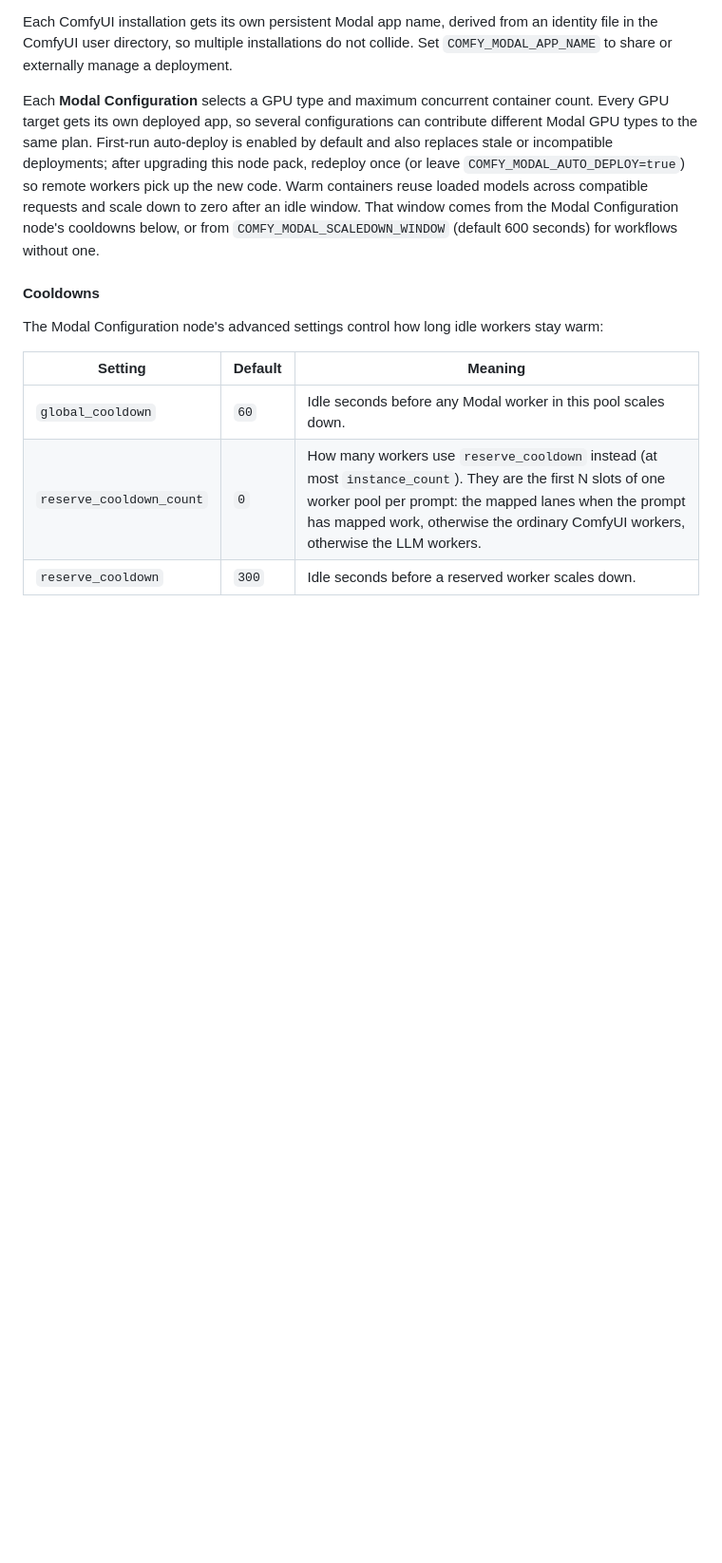
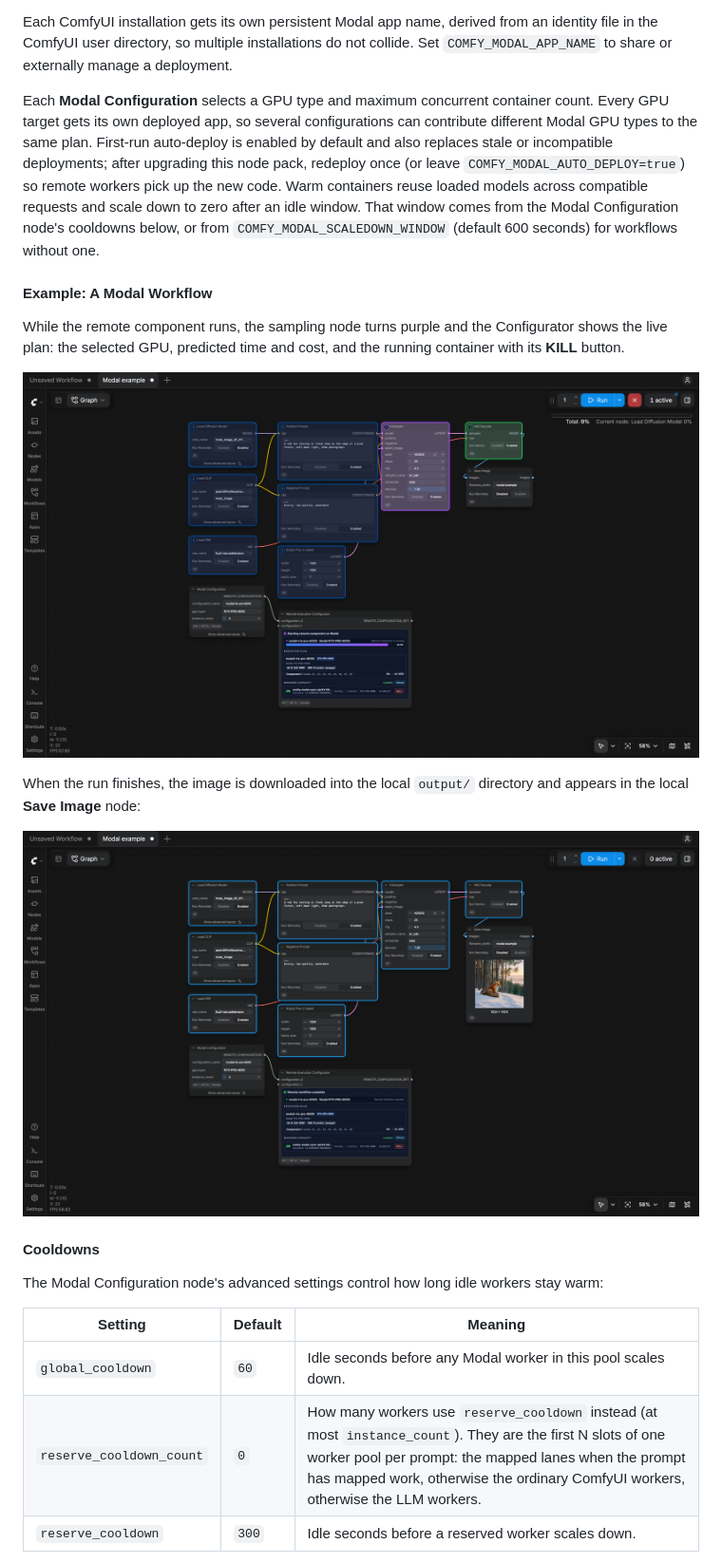
Before and after one commit to ttulttul/ComfyUI-Modal, a Markdown page: README.md, the part around one of its changes. Shown at 95% size. Drawn GitHub-style; pictures changed too: docs/images/modal-finished.png (added), docs/images/modal-running.png (added); blank space fills up the shorter version.

```diff
--- a/README.md
+++ b/README.md
@@ -153,6 +159,16 @@ Each ComfyUI installation gets its own persistent Modal app name, derived from a
 
 Each **Modal Configuration** selects a GPU type and maximum concurrent container count. Every GPU target gets its own deployed app, so several configurations can contribute different Modal GPU types to the same plan. First-run auto-deploy is enabled by default and also replaces stale or incompatible deployments; after upgrading this node pack, redeploy once (or leave `COMFY_MODAL_AUTO_DEPLOY=true`) so remote workers pick up the new code. Warm containers reuse loaded models across compatible requests and scale down to zero after an idle window. That window comes from the Modal Configuration node's cooldowns below, or from `COMFY_MODAL_SCALEDOWN_WINDOW` (default 600 seconds) for workflows without one.
 
+#### Example: A Modal Workflow
+
+While the remote component runs, the sampling node turns purple and the Configurator shows the live plan: the selected GPU, predicted time and cost, and the running container with its **KILL** button.
+
+![The Modal example while the sampler runs on an RTX PRO 6000](docs/images/modal-running.png)
+
+When the run finishes, the image is downloaded into the local `output/` directory and appears in the local **Save Image** node:
+
+![The Modal example after a successful run](docs/images/modal-finished.png)
+
 #### Cooldowns
 
 The Modal Configuration node's advanced settings control how long idle workers stay warm:
```
Also changed, not shown: other parts of README.md (+18 -0 lines), docs/images/linux-finished.png (added), docs/images/linux-setup.png (added), docs/images/linux-syncing.png (added), docs/images/modal-setup.png (added), 1 other file.
